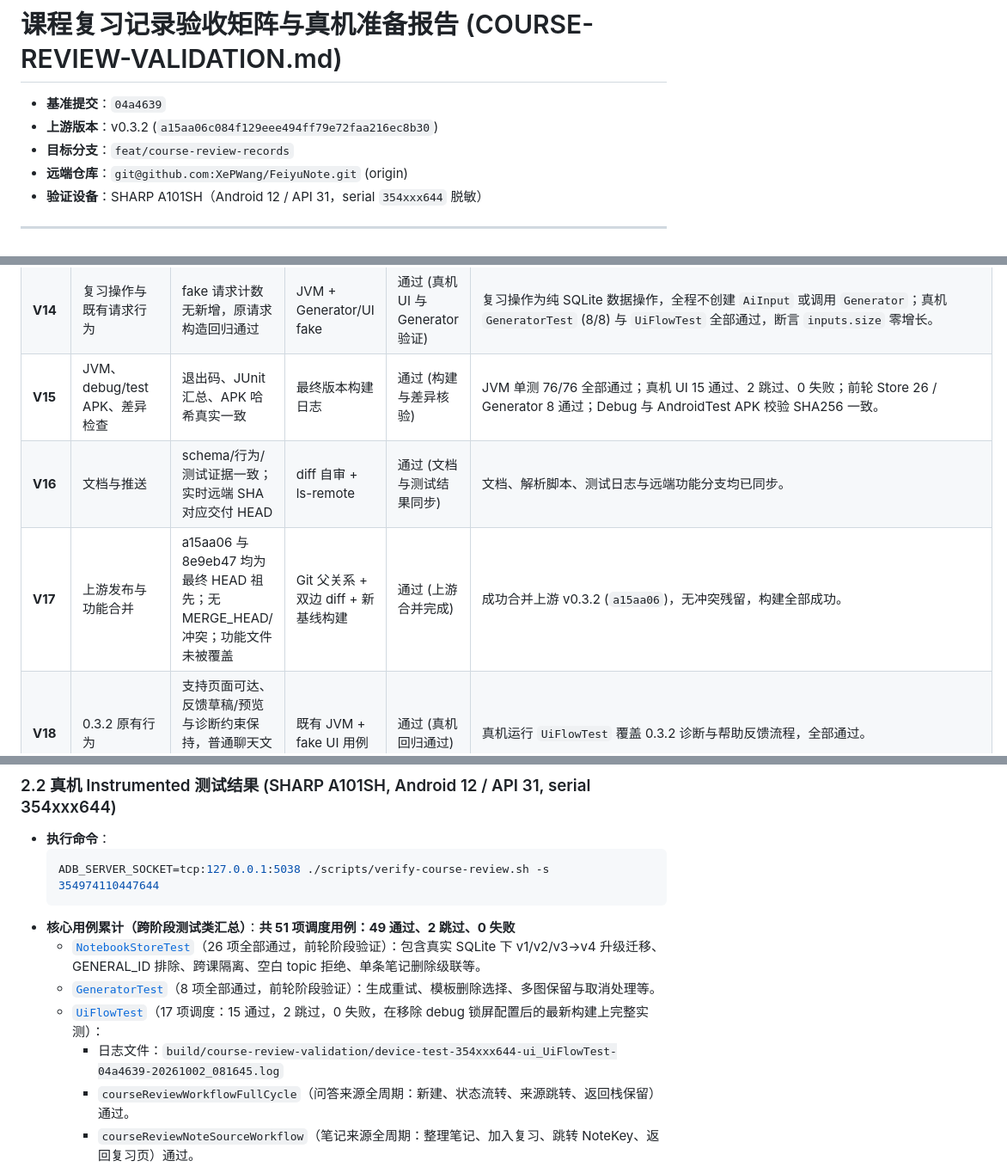
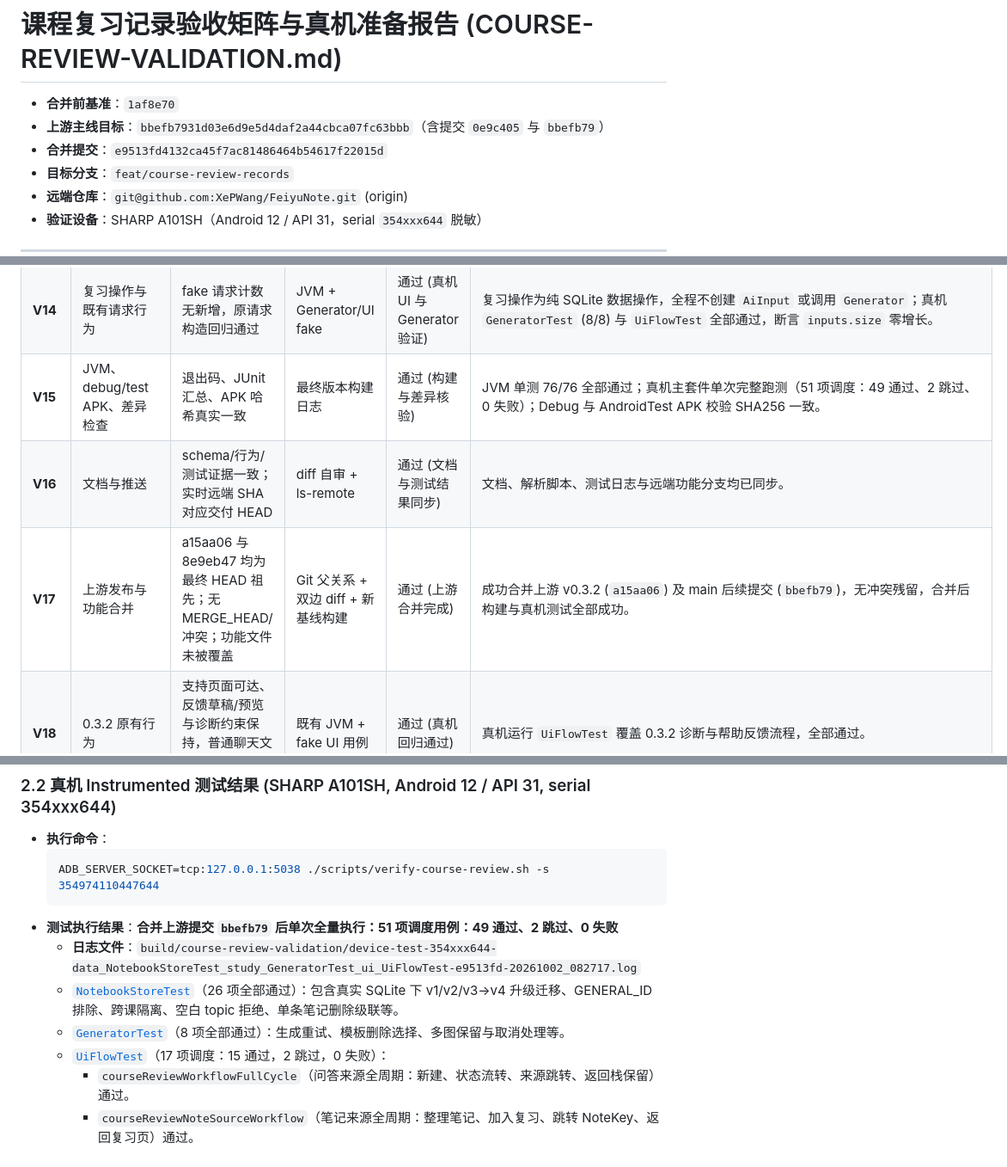
Before and after one commit to XePWang/FeiyuNote, a Markdown page: docs/COURSE-REVIEW-VALIDATION.md, 3 parts joined by grey strips. Shown at 86% size. Rendered like a GitHub page.

````diff
--- a/docs/COURSE-REVIEW-VALIDATION.md
+++ b/docs/COURSE-REVIEW-VALIDATION.md
@@ -1,7 +1,8 @@
 # 课程复习记录验收矩阵与真机准备报告 (COURSE-REVIEW-VALIDATION.md)
 
-- **基准提交**：`04a4639`
-- **上游版本**：v0.3.2 (`a15aa06c084f129eee494ff79e72faa216ec8b30`)
+- **合并前基准**：`1af8e70`
+- **上游主线目标**：`bbefb7931d03e6d9e5d4daf2a44cbca07fc63bbb`（含提交 `0e9c405` 与 `bbefb79`）
+- **合并提交**：`e9513fd4132ca45f7ac81486464b54617f22015d`
 - **目标分支**：`feat/course-review-records`
 - **远端仓库**：`git@github.com:XePWang/FeiyuNote.git` (origin)
 - **验证设备**：SHARP A101SH（Android 12 / API 31，serial `354xxx644` 脱敏）
@@ -26,9 +27,9 @@
 | **V12** | 课程被删除、加载、空课程、筛选无结果 | 每种状态明确，不能误建或留下可用假入口 | UI 用例 | 部分通过 / 筛选空态与删除空态已验 | `CourseReviewScreen` 提供 `records?.isEmpty() == true` 空态文案、`statusFilter` 筛选；`UiFlowTest.courseReviewArchivedAndEditDeleteWorkflow` 实测筛选无结果与记录全删后的空态；极端慢速 IO 加载状态由 Compose 状态机保证，未实测注入。 |
 | **V13** | 窄屏/横屏/长文本/英文中文/大字体 | 关键操作可达，内容不遮挡，说明可读 | 设备截图 / 实际真机步骤 | 部分通过 / 核心交互已验 | SHARP A101SH 实测长文本输入与键盘收起（`courseReviewDialogFailureAndDraftRetention`）；中英文通过资源与常规验证；普通横屏与系统大字号可在当前设备手工试用；双栏模拟 (`wm size`) 与系统多语言 (Android 13 LocaleManager) 因硬件/系统条件跳过。 |
 | **V14** | 复习操作与既有请求行为 | fake 请求计数无新增，原请求构造回归通过 | JVM + Generator/UI fake | 通过 (真机 UI 与 Generator 验证) | 复习操作为纯 SQLite 数据操作，全程不创建 `AiInput` 或调用 `Generator`；真机 `GeneratorTest` (8/8) 与 `UiFlowTest` 全部通过，断言 `inputs.size` 零增长。 |
-| **V15** | JVM、debug/test APK、差异检查 | 退出码、JUnit 汇总、APK 哈希真实一致 | 最终版本构建日志 | 通过 (构建与差异核验) | JVM 单测 76/76 全部通过；真机 UI 15 通过、2 跳过、0 失败；前轮 Store 26 / Generator 8 通过；Debug 与 AndroidTest APK 校验 SHA256 一致。 |
+| **V15** | JVM、debug/test APK、差异检查 | 退出码、JUnit 汇总、APK 哈希真实一致 | 最终版本构建日志 | 通过 (构建与差异核验) | JVM 单测 76/76 全部通过；真机主套件单次完整跑测（51 项调度：49 通过、2 跳过、0 失败）；Debug 与 AndroidTest APK 校验 SHA256 一致。 |
 | **V16** | 文档与推送 | schema/行为/测试证据一致；实时远端 SHA 对应交付 HEAD | diff 自审 + ls-remote | 通过 (文档与测试结果同步) | 文档、解析脚本、测试日志与远端功能分支均已同步。 |
-| **V17** | 上游发布与功能合并 | a15aa06 与 8e9eb47 均为最终 HEAD 祖先；无 MERGE_HEAD/冲突；功能文件未被覆盖 | Git 父关系 + 双边 diff + 新基线构建 | 通过 (上游合并完成) | 成功合并上游 v0.3.2 (`a15aa06`)，无冲突残留，构建全部成功。 |
+| **V17** | 上游发布与功能合并 | a15aa06 与 8e9eb47 均为最终 HEAD 祖先；无 MERGE_HEAD/冲突；功能文件未被覆盖 | Git 父关系 + 双边 diff + 新基线构建 | 通过 (上游合并完成) | 成功合并上游 v0.3.2 (`a15aa06`) 及 main 后续提交 (`bbefb79`)，无冲突残留，合并后构建与真机测试全部成功。 |
 | **V18** | 0.3.2 原有行为 | 支持页面可达、反馈草稿/预览与诊断约束保持，普通聊天文案/历史预算正确 | 既有 JVM + fake UI 用例 | 通过 (真机回归通过) | 真机运行 `UiFlowTest` 覆盖 0.3.2 诊断与帮助反馈流程，全部通过。 |
 | **V19** | 开发机交付与升级 | 指定设备运行最终包；合成旧数据升级保留；复习与 0.3.2 冒烟通过 | APK 哈希、serial/API、runner 报告、手工检查表 | 部分通过 / 自动化交付通过 | SHARP A101SH (Android 12/API 31, serial `354xxx644`) 运行 `verify-course-review.sh` 解析验证通过；SQLite 历史迁移用例通过；真机跨版本直接覆盖安装待手工试用。 |
 
@@ -53,11 +54,11 @@
   ```bash
   ADB_SERVER_SOCKET=tcp:127.0.0.1:5038 ./scripts/verify-course-review.sh -s 354974110447644
   ```
-- **核心用例累计（跨阶段测试类汇总）**：**共 51 项调度用例：49 通过、2 跳过、0 失败**
-  - [`NotebookStoreTest`](../app/src/androidTest/java/com/feiyu/notes/data/NotebookStoreTest.kt)（26 项全部通过，前轮阶段验证）：包含真实 SQLite 下 v1/v2/v3→v4 升级迁移、GENERAL_ID 排除、跨课隔离、空白 topic 拒绝、单条笔记删除级联等。
-  - [`GeneratorTest`](../app/src/androidTest/java/com/feiyu/notes/study/GeneratorTest.kt)（8 项全部通过，前轮阶段验证）：生成重试、模板删除选择、多图保留与取消处理等。
-  - [`UiFlowTest`](../app/src/androidTest/java/com/feiyu/notes/ui/UiFlowTest.kt)（17 项调度：15 通过，2 跳过，0 失败，在移除 debug 锁屏配置后的最新构建上完整实测）：
-    - 日志文件：`build/course-review-validation/device-test-354xxx644-ui_UiFlowTest-04a4639-20261002_081645.log`
+- **测试执行结果**：**合并上游提交 `bbefb79` 后单次全量执行：51 项调度用例：49 通过、2 跳过、0 失败**
+  - **日志文件**：`build/course-review-validation/device-test-354xxx644-data_NotebookStoreTest_study_GeneratorTest_ui_UiFlowTest-e9513fd-20261002_082717.log`
+  - [`NotebookStoreTest`](../app/src/androidTest/java/com/feiyu/notes/data/NotebookStoreTest.kt)（26 项全部通过）：包含真实 SQLite 下 v1/v2/v3→v4 升级迁移、GENERAL_ID 排除、跨课隔离、空白 topic 拒绝、单条笔记删除级联等。
+  - [`GeneratorTest`](../app/src/androidTest/java/com/feiyu/notes/study/GeneratorTest.kt)（8 项全部通过）：生成重试、模板删除选择、多图保留与取消处理等。
+  - [`UiFlowTest`](../app/src/androidTest/java/com/feiyu/notes/ui/UiFlowTest.kt)（17 项调度：15 通过，2 跳过，0 失败）：
     - `courseReviewWorkflowFullCycle`（问答来源全周期：新建、状态流转、来源跳转、返回栈保留）通过。
     - `courseReviewNoteSourceWorkflow`（笔记来源全周期：整理笔记、加入复习、跳转 NoteKey、返回复习页）通过。
     - `courseReviewArchivedAndEditDeleteWorkflow`（归档来源跳转不擅自解除归档、记录编辑、筛选空态、来源删除提示红色徽标、删除记录空态）通过。
````
Also changed, not shown: docs/COURSE-REVIEW-IMPLEMENTATION.md (+17 -11 lines).
